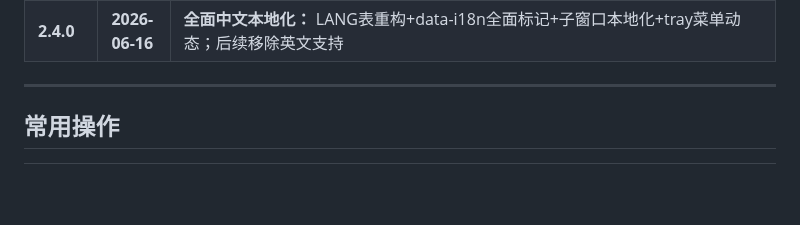
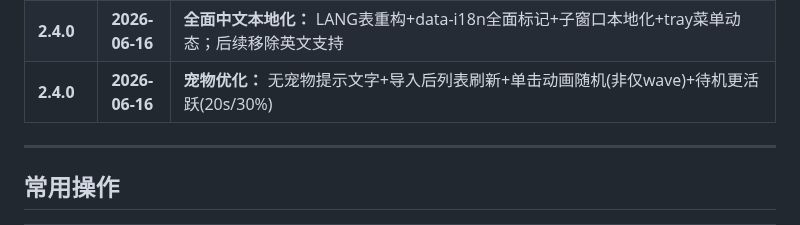
Before and after one commit to sandsand244263/idel-dream-maker, a Markdown page: CLAUDE.md, the part around the change. Rendered like a GitHub page; blank space fills up the shorter version.

Commit message:
docs: 追加宠物优化版本记录

```diff
--- a/CLAUDE.md
+++ b/CLAUDE.md
@@ -474,6 +474,7 @@ function exitToHub() {
 | **2.3.2** | **2026-06-16** | **Bug 修复：** 成就 runtime 条件乘 360 万倍修复、auto-save IPC 白名单缺失修复、删除前端旧 game.js 死代码
 | **2.4.0** | **2026-06-16** | **数据规格对齐 + 节假日系统重写：** 称号30/成就50/节日25+，农历动态计算，临近3天检测，ScenarioWriter全规格更新；删副本MD格式模板+节假日事件池+副本设定集；废土副本扩充(称号30/成就50/节日事件52条)；Mac适配代码编写（未测试）
 | **2.4.0** | **2026-06-16** | **全面中文本地化：** LANG表重构+data-i18n全面标记+子窗口本地化+tray菜单动态；后续移除英文支持
+| **2.4.0** | **2026-06-16** | **宠物优化：** 无宠物提示文字+导入后列表刷新+单击动画随机(非仅wave)+待机更活跃(20s/30%)
 
 ---
 
```
